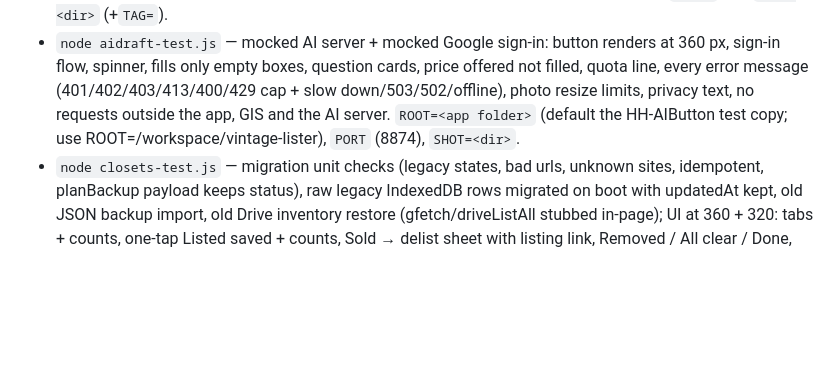
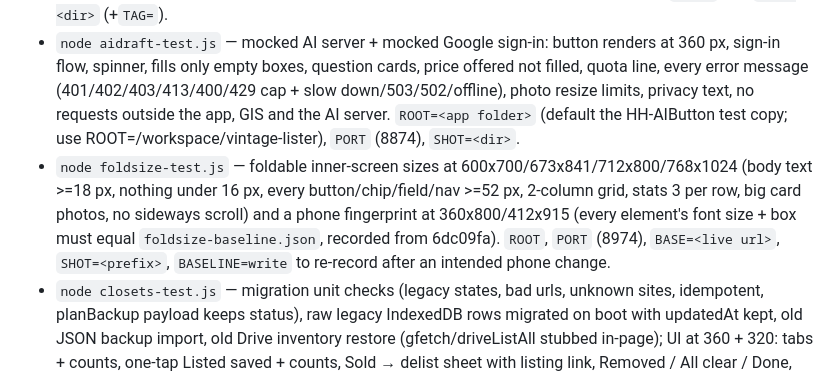
Before and after one commit to bottledhatecom-cmd/closet-to-cash, a Markdown page: HANDOFF-FOR-CLAUDE.md, the part around one of its changes. GitHub-like rendering; blank space fills up the shorter version.

Commit message:
Docs: fold size deployed (bigger app at >=560px for foldable inner screens, foldsize-test.js, sw ctc-v16); 'you' wording + no-names rows; redacted manual copy regenerated

```diff
--- a/HANDOFF-FOR-CLAUDE.md
+++ b/HANDOFF-FOR-CLAUDE.md
@@ -101,6 +102,7 @@ _Last updated: 2026-10-21 ~10:35 PM CT (Draft with AI deployed: Sign in with Goo
 - `node fontsize-test.js` — every view (add form, item detail with all panels open, inventory, header (i) panel, settings) at 320/360/768px with an Android UA: no text under 13px, buttons >=16px, tap targets >=44px, no page overflow or clipped text; viewport meta allows zoom; `--muted` contrast >=4.5:1 on all backgrounds. Port 8853 (`PORT=`), `BASE=<url>` runs against live, `WIDTHS=`, `VERBOSE=1` lists offenders, `SHOT=<prefix>` saves screenshots.
 - `node accounts-test.js` — dummy usernames only; no `input[type=password]` / password autocomplete on inventory, add, settings, My accounts, item; cards = closet list; official sign-up links; auto-built links (Poshmark/Etsy/Depop), none for Mercari, bare-domain fix, hand edit sticks, javascript: refused, emoji/hidden chars cleaned, status toggles, persistence, nothing in local/sessionStorage/cookies; closet `#openShop`/`#addShop`, Post-flow `.openShop`; JSON export; mocked GIS + Drive: backup carries accounts, edit auto-backs up, new phone sign-in does not wipe, restore brings them back, old inventory/JSON without accounts keeps local, stray password field dropped; 320/360 16px/44px/contrast/no overflow; network log: usernames only in Drive upload requests (+ the one tapped Open my shop). Port 8873, `BASE=` live, `SHOT=<dir>` (+`TAG=`).
 - `node aidraft-test.js` — mocked AI server + mocked Google sign-in: button renders at 360 px, sign-in flow, spinner, fills only empty boxes, question cards, price offered not filled, quota line, every error message (401/402/403/413/400/429 cap + slow down/503/502/offline), photo resize limits, privacy text, no requests outside the app, GIS and the AI server. `ROOT=<app folder>` (default the HH-AIButton test copy; use ROOT=/workspace/vintage-lister), `PORT` (8874), `SHOT=<dir>`.
+- `node foldsize-test.js` — foldable inner-screen sizes at 600x700/673x841/712x800/768x1024 (body text >=18 px, nothing under 16 px, every button/chip/field/nav >=52 px, 2-column grid, stats 3 per row, big card photos, no sideways scroll) and a phone fingerprint at 360x800/412x915 (every element's font size + box must equal `foldsize-baseline.json`, recorded from 6dc09fa). `ROOT`, `PORT` (8974), `BASE=<live url>`, `SHOT=<prefix>`, `BASELINE=write` to re-record after an intended phone change.
 - `node closets-test.js` — migration unit checks (legacy states, bad urls, unknown sites, idempotent, planBackup payload keeps status), raw legacy IndexedDB rows migrated on boot with updatedAt kept, old JSON backup import, old Drive inventory restore (gfetch/driveListAll stubbed in-page); UI at 360 + 320: tabs + counts, one-tap Listed saved + counts, Sold → delist sheet with listing link, Removed / All clear / Done, closet filters, Depop Not posted excludes sold-elsewhere, all 5 sorts, search, All closet counts, closet remembered, toggle hidden; item page words + banner; Post flow asks on return, Not yet / Yes; 16px buttons, >=44px taps, contrast >=4.5, no overflow. Port 8872, `BASE=` live, `SHOT=<dir>` (+`TAG=`).
 - `node copyfields-test.js` — Copy fields one by one with a mocked clipboard (sites stubbed): sell-form order for all 8 sites, title limits at a whole word, Depop no title, no hidden chars/NBSP/smart quotes/emoji in short fields, price plain number, per-site condition words and tag caps; UI at 360 + 320: rows in order, Copied! + toast + row mark + "N of 9 copied", each Copy puts exactly that field on the clipboard, edited Vinted title copied clean, old Copy title marks its row, marks survive leaving/returning, Clear marks, other item unmarked, Post to Poshmark/Depop marks + opens panel and still opens the site; text >=16px (labels >=14px), buttons >=44px, contrast >=4.5, no overflow; fallbacks: no `navigator.clipboard` → execCommand, both blocked → selected manual box, hanging API → execCommand in ~1.5 s. Port 8871 (`PORT=`), `BASE=<url>` for live, `SHOT=<png>`.
 - `node post-test.js` — "Post to <site>" flow with mocked `<a download>`.click, `window.open` and `navigator.share` (sites stubbed): `stripJpegMeta`/`photoFileName` unit checks; desktop one tap; Android at 360px: numbered staggered EXIF-free downloads, no share sheet, clean title on the clipboard, first-time Allow note + Open link, then one tap for all 8 sites (opens each sell URL after the downloads); card Copy description, Share photos… secondary; iPhone: share sheet with numbered files, Open from the card. Writes `screenshots/11-post-flow-360.png` (`SHOT=0` skips, `URL_=` for live).
```
Also changed, not shown: other parts of HANDOFF-FOR-CLAUDE.md (+3 -2 lines), HANGHUSTLE-MANUAL.md (+4 -1 lines).
